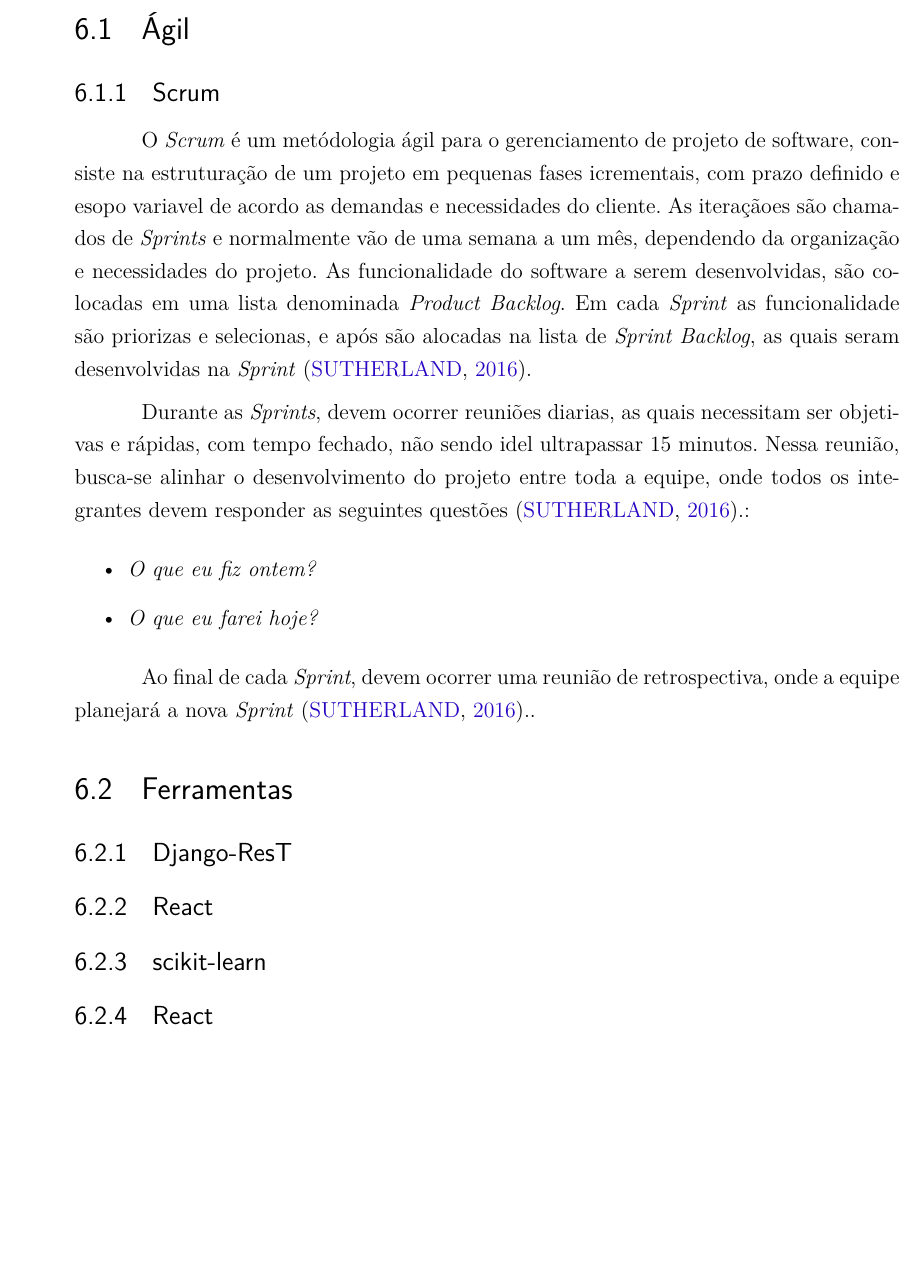
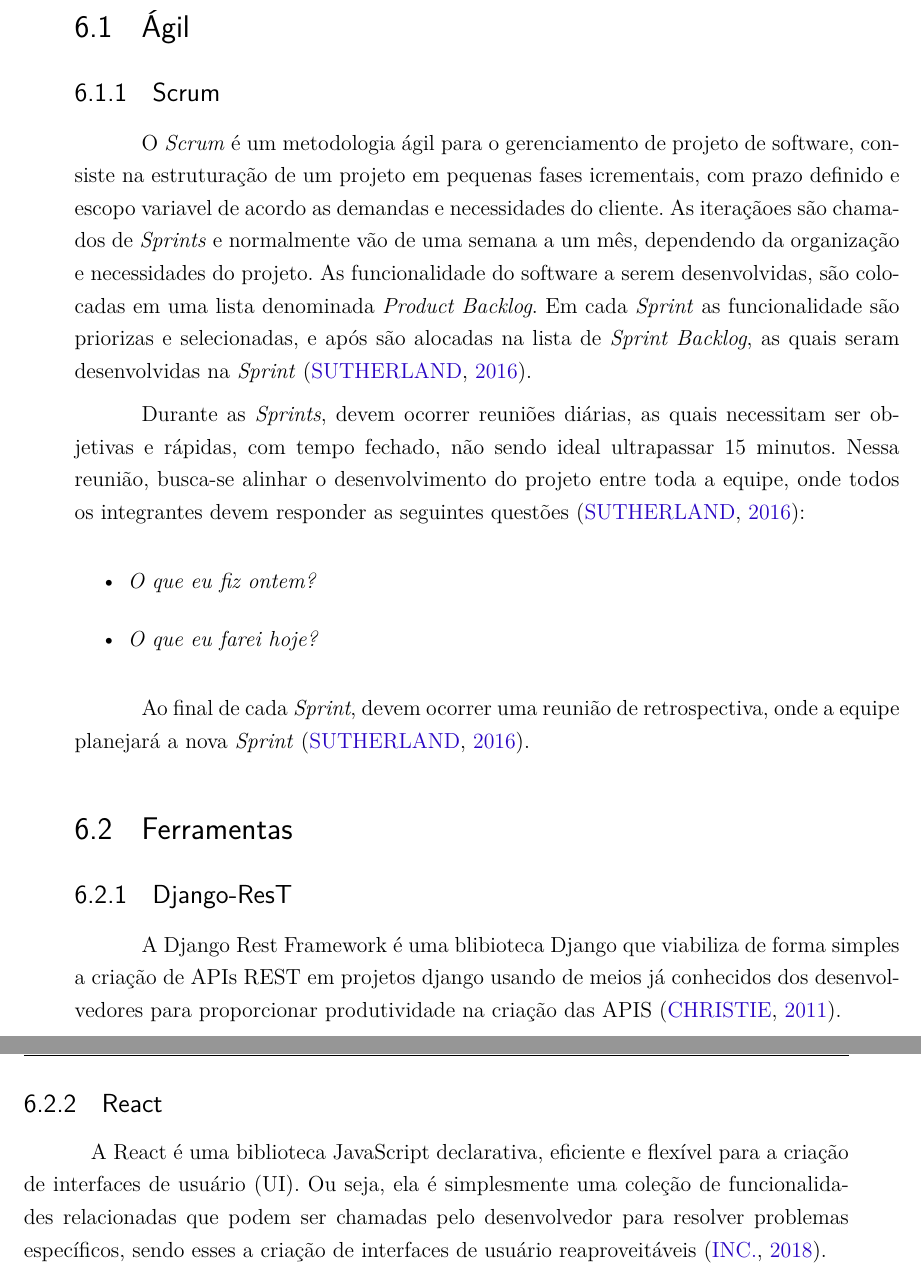
Before and after one commit to flaviocostap/mlModels, a LaTeX thesis (tcc/tcc.tex, which reads tcc/editaveis/solucaosoftware.tex): part of page 47 of 63 before the commit and two parts of pages 47 and 48 of 63 after it, the two joined at a grey line, cut so that both start at the same text, the shorter picture padded with empty space. Compiled offline with pdfLaTeX.

Commit message:
Tecnologias
Signed-off-by: Flavio Costa <skingk.f@gmail.com>

```diff
--- a/tcc/editaveis/solucaosoftware.tex
+++ b/tcc/editaveis/solucaosoftware.tex
@@ -3,19 +3,22 @@
 
 \section{Ágil}
 \subsection{Scrum}
-O \textit{Scrum} é um metódologia ágil para o gerenciamento de projeto de software, consiste na estruturação de um projeto em pequenas fases icrementais, com prazo definido e esopo variavel de acordo as demandas e necessidades do cliente. As iteraçãoes são chamados de \textit{Sprints} e normalmente vão de uma semana a um mês, dependendo da organização e necessidades do projeto. As funcionalidade do software a serem desenvolvidas, são colocadas em uma lista denominada \textit{Product Backlog}. Em cada \textit{Sprint} as funcionalidade são priorizas e selecionas, e após são alocadas na lista de \textit{Sprint Backlog}, as quais seram desenvolvidas na \textit{Sprint} \cite{sutherland2016scrum}.
+O \textit{Scrum} é um metodologia ágil para o gerenciamento de projeto de software, consiste na estruturação de um projeto em pequenas fases icrementais, com prazo definido e escopo variavel de acordo as demandas e necessidades do cliente. As iteraçãoes são chamados de \textit{Sprints} e normalmente vão de uma semana a um mês, dependendo da organização e necessidades do projeto. As funcionalidade do software a serem desenvolvidas, são colocadas em uma lista denominada \textit{Product Backlog}. Em cada \textit{Sprint} as funcionalidade são priorizas e selecionadas, e após são alocadas na lista de \textit{Sprint Backlog}, as quais seram desenvolvidas na \textit{Sprint} \cite{sutherland2016scrum}.
 
-Durante as \textit{Sprints}, devem ocorrer reuniões diarias, as quais necessitam ser objetivas e rápidas, com tempo fechado, não sendo idel ultrapassar 15 minutos. Nessa reunião, busca-se alinhar o desenvolvimento do projeto entre toda a equipe, onde todos os integrantes devem responder as seguintes questões \cite{sutherland2016scrum}.:
+Durante as \textit{Sprints}, devem ocorrer reuniões diárias, as quais necessitam ser objetivas e rápidas, com tempo fechado, não sendo ideal ultrapassar 15 minutos. Nessa reunião, busca-se alinhar o desenvolvimento do projeto entre toda a equipe, onde todos os integrantes devem responder as seguintes questões \cite{sutherland2016scrum}:
 \begin{itemize}
     \item \textit{O que eu fiz ontem?}
     \item \textit{O que eu farei hoje?}
 \end{itemize}
 
-Ao final de cada \textit{Sprint}, devem ocorrer uma reunião de retrospectiva, onde a equipe planejará a nova \textit{Sprint} \cite{sutherland2016scrum}..
+Ao final de cada \textit{Sprint}, devem ocorrer uma reunião de retrospectiva, onde a equipe planejará a nova \textit{Sprint} \cite{sutherland2016scrum}.
 
 \section{Ferramentas}
 
 \subsection{Django-ResT}
+
+A Django Rest Framework é uma blibioteca Django que viabiliza de forma simples a criação de APIs REST em projetos django usando de meios já conhecidos dos desenvolvedores para proporcionar produtividade na criação das APIS \cite{christie2011django}.
+
 \subsection{React}
-\subsection{scikit-learn}
-\subsection{React}
+
+A React é uma biblioteca JavaScript declarativa, eficiente e flexível para a criação de interfaces de usuário (UI). Ou seja, ela é simplesmente uma coleção de funcionalidades relacionadas que podem ser chamadas pelo desenvolvedor para resolver problemas específicos, sendo esses a criação de interfaces de usuário reaproveitáveis \cite{reactjs}.
```
Also changed, not shown: tcc/bibliografia.bib (+15 -0 lines).
